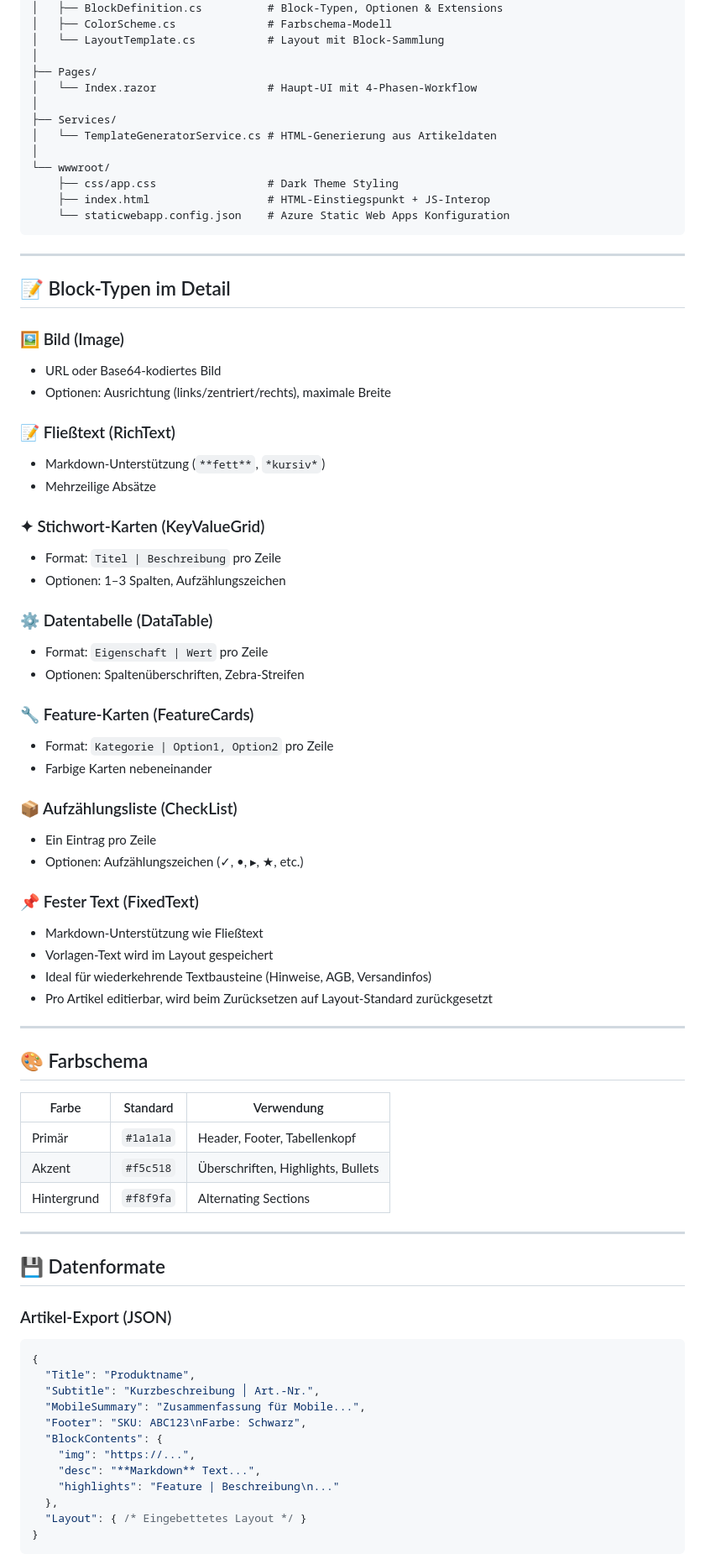
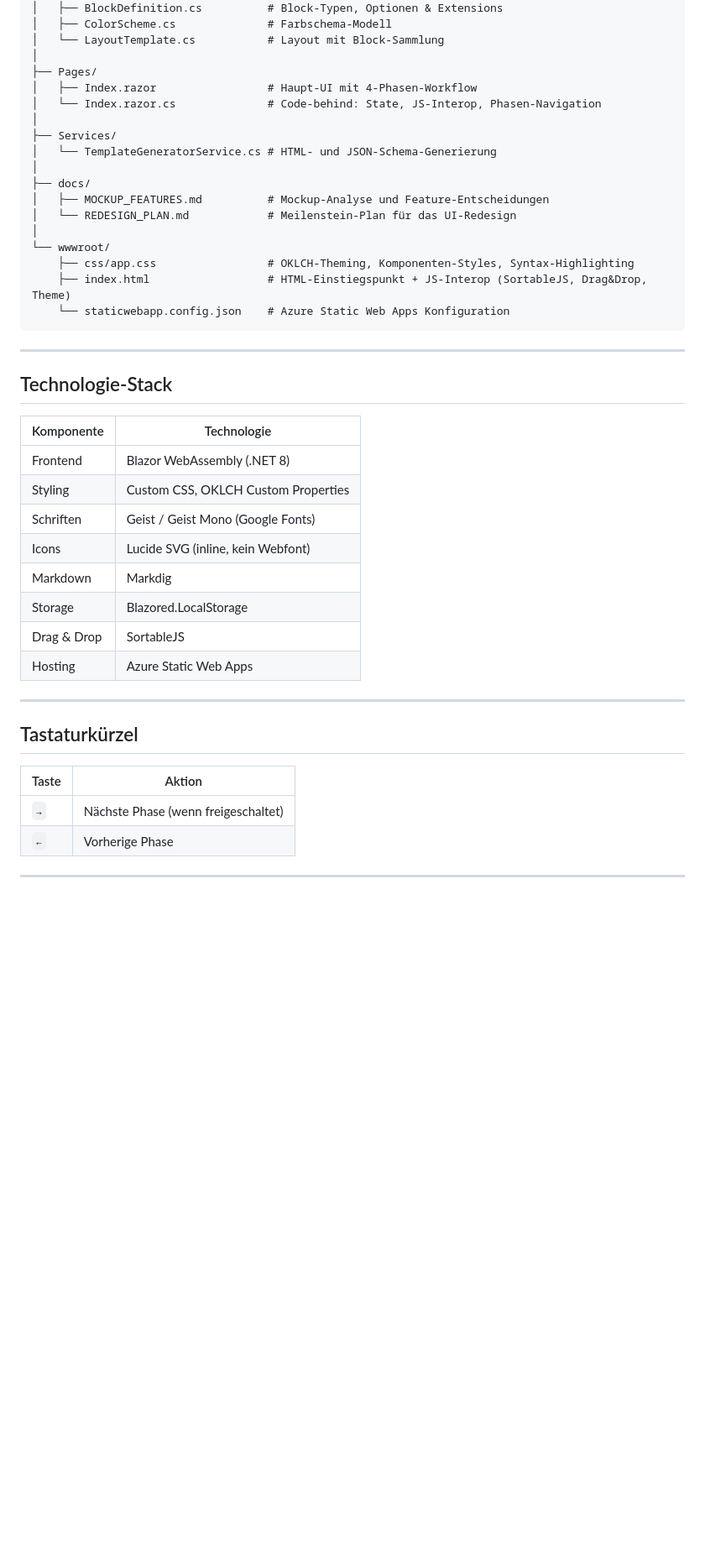
Before and after one commit to relexx/ebay-template-generator, a Markdown page: README.md, the part around one of its changes. Shown at 84% size. Rendered like a GitHub page; blank space fills up the shorter version.

````diff
--- a/README.md
+++ b/README.md
@@ -85,78 +157,45 @@ ebay-template-generator/
 │   └── LayoutTemplate.cs           # Layout mit Block-Sammlung
 │
 ├── Pages/
-│   └── Index.razor                 # Haupt-UI mit 4-Phasen-Workflow
+│   ├── Index.razor                 # Haupt-UI mit 4-Phasen-Workflow
+│   └── Index.razor.cs              # Code-behind: State, JS-Interop, Phasen-Navigation
 │
 ├── Services/
-│   └── TemplateGeneratorService.cs # HTML-Generierung aus Artikeldaten
+│   └── TemplateGeneratorService.cs # HTML- und JSON-Schema-Generierung
+│
+├── docs/
+│   ├── MOCKUP_FEATURES.md          # Mockup-Analyse und Feature-Entscheidungen
+│   └── REDESIGN_PLAN.md            # Meilenstein-Plan für das UI-Redesign
 │
 └── wwwroot/
-    ├── css/app.css                 # Dark Theme Styling
-    ├── index.html                  # HTML-Einstiegspunkt + JS-Interop
+    ├── css/app.css                 # OKLCH-Theming, Komponenten-Styles, Syntax-Highlighting
+    ├── index.html                  # HTML-Einstiegspunkt + JS-Interop (SortableJS, Drag&Drop, Theme)
     └── staticwebapp.config.json    # Azure Static Web Apps Konfiguration
 ```
 
 ---
 
-## 📝 Block-Typen im Detail
+## Technologie-Stack
 
-### 🖼️ Bild (Image)
-- URL oder Base64-kodiertes Bild
-- Optionen: Ausrichtung (links/zentriert/rechts), maximale Breite
-
-### 📝 Fließtext (RichText)
-- Markdown-Unterstützung (`**fett**`, `*kursiv*`)
-- Mehrzeilige Absätze
-
-### ✦ Stichwort-Karten (KeyValueGrid)
-- Format: `Titel | Beschreibung` pro Zeile
-- Optionen: 1–3 Spalten, Aufzählungszeichen
-
-### ⚙ Datentabelle (DataTable)
-- Format: `Eigenschaft | Wert` pro Zeile
-- Optionen: Spaltenüberschriften, Zebra-Streifen
-
-### 🔧 Feature-Karten (FeatureCards)
-- Format: `Kategorie | Option1, Option2` pro Zeile
-- Farbige Karten nebeneinander
-
-### 📦 Aufzählungsliste (CheckList)
-- Ein Eintrag pro Zeile
-- Optionen: Aufzählungszeichen (✓, •, ▸, ★, etc.)
-
-### 📌 Fester Text (FixedText)
-- Markdown-Unterstützung wie Fließtext
-- Vorlagen-Text wird im Layout gespeichert
-- Ideal für wiederkehrende Textbausteine (Hinweise, AGB, Versandinfos)
-- Pro Artikel editierbar, wird beim Zurücksetzen auf Layout-Standard zurückgesetzt
+| Komponente   | Technologie                         |
+| ------------ | ----------------------------------- |
+| Frontend     | Blazor WebAssembly (.NET 8)         |
+| Styling      | Custom CSS, OKLCH Custom Properties |
+| Schriften    | Geist / Geist Mono (Google Fonts)   |
+| Icons        | Lucide SVG (inline, kein Webfont)   |
+| Markdown     | Markdig                             |
+| Storage      | Blazored.LocalStorage               |
+| Drag & Drop  | SortableJS                          |
+| Hosting      | Azure Static Web Apps               |
 
 ---
 
-## 🎨 Farbschema
+## Tastaturkürzel
 
-| Farbe       | Standard  | Verwendung                         |
-| ----------- | --------- | ---------------------------------- |
-| Primär      | `#1a1a1a` | Header, Footer, Tabellenkopf       |
-| Akzent      | `#f5c518` | Überschriften, Highlights, Bullets |
-| Hintergrund | `#f8f9fa` | Alternating Sections               |
+| Taste | Aktion                              |
+| ----- | ----------------------------------- |
+| `→`   | Nächste Phase (wenn freigeschaltet) |
+| `←`   | Vorherige Phase                     |
 
 ---
 
-## 💾 Datenformate
-
-### Artikel-Export (JSON)
-```json
-{
-  "Title": "Produktname",
-  "Subtitle": "Kurzbeschreibung │ Art.-Nr.",
-  "MobileSummary": "Zusammenfassung für Mobile...",
-  "Footer": "SKU: ABC123\nFarbe: Schwarz",
-  "BlockContents": {
-    "img": "https://...",
-    "desc": "**Markdown** Text...",
-    "highlights": "Feature | Beschreibung\n..."
-  },
-  "Layout": { /* Eingebettetes Layout */ }
-}
-```
-
````
Also changed, not shown: other parts of README.md (+119 -131 lines).
